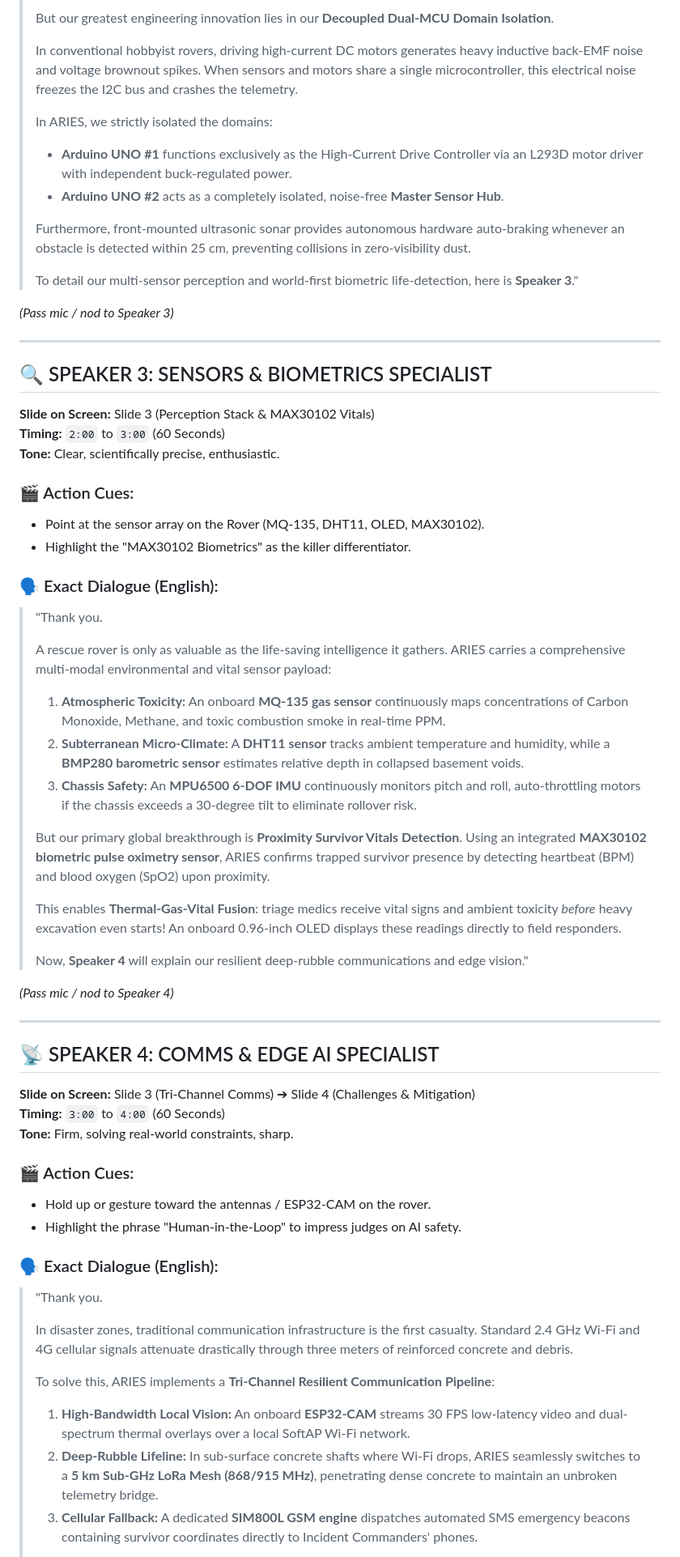
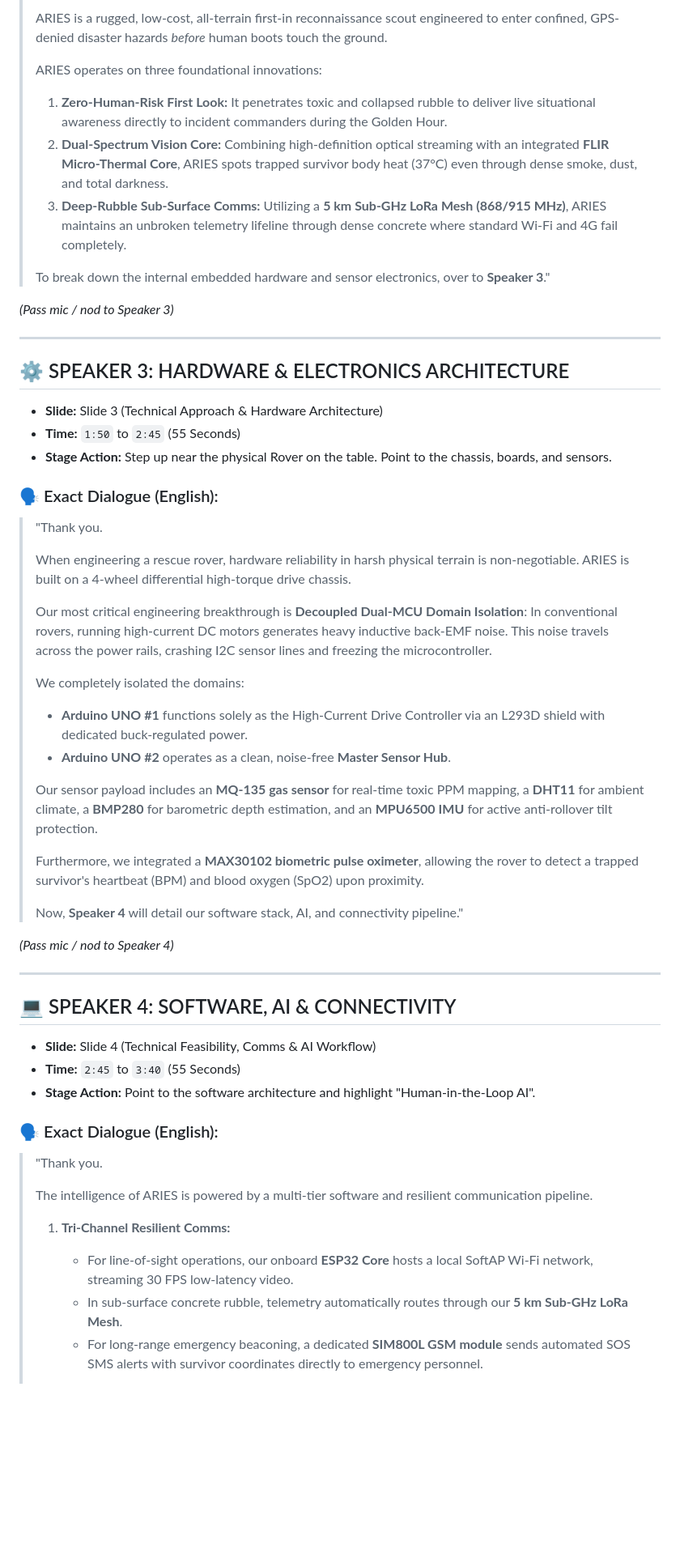
Before and after one commit to harshitsharma120109-web/ARIES-Search-Rescue-Rover, a Markdown page: docs/sih/SIH2026_ARIES_Complete_Team_Speech.md, the part around one of its changes. Shown at 81% size. GitHub-like rendering; blank space fills up the shorter version.

```diff
--- a/docs/sih/SIH2026_ARIES_Complete_Team_Speech.md
+++ b/docs/sih/SIH2026_ARIES_Complete_Team_Speech.md
@@ -70,64 +60,56 @@
 >
-> But our greatest engineering innovation lies in our **Decoupled Dual-MCU Domain Isolation**.
+> ARIES is a rugged, low-cost, all-terrain first-in reconnaissance scout engineered to enter confined, GPS-denied disaster hazards *before* human boots touch the ground.
 >
-> In conventional hobbyist rovers, driving high-current DC motors generates heavy inductive back-EMF noise and voltage brownout spikes. When sensors and motors share a single microcontroller, this electrical noise freezes the I2C bus and crashes the telemetry.
+> ARIES operates on three foundational innovations:
+> 1. **Zero-Human-Risk First Look:** It penetrates toxic and collapsed rubble to deliver live situational awareness directly to incident commanders during the Golden Hour.
+> 2. **Dual-Spectrum Vision Core:** Combining high-definition optical streaming with an integrated **FLIR Micro-Thermal Core**, ARIES spots trapped survivor body heat (37°C) even through dense smoke, dust, and total darkness.
+> 3. **Deep-Rubble Sub-Surface Comms:** Utilizing a **5 km Sub-GHz LoRa Mesh (868/915 MHz)**, ARIES maintains an unbroken telemetry lifeline through dense concrete where standard Wi-Fi and 4G fail completely.
 >
-> In ARIES, we strictly isolated the domains:
-> - **Arduino UNO #1** functions exclusively as the High-Current Drive Controller via an L293D motor driver with independent buck-regulated power.
-> - **Arduino UNO #2** acts as a completely isolated, noise-free **Master Sensor Hub**.
->
-> Furthermore, front-mounted ultrasonic sonar provides autonomous hardware auto-braking whenever an obstacle is detected within 25 cm, preventing collisions in zero-visibility dust.
->
-> To detail our multi-sensor perception and world-first biometric life-detection, here is **Speaker 3**."
+> To break down the internal embedded hardware and sensor electronics, over to **Speaker 3**."
 
 *(Pass mic / nod to Speaker 3)*
 
 ---
 
-## 🔍 SPEAKER 3: SENSORS & BIOMETRICS SPECIALIST
-**Slide on Screen:** Slide 3 (Perception Stack & MAX30102 Vitals)
-**Timing:** `2:00` to `3:00` (60 Seconds)
-**Tone:** Clear, scientifically precise, enthusiastic.
-
-### 🎬 Action Cues:
-- Point at the sensor array on the Rover (MQ-135, DHT11, OLED, MAX30102).
-- Highlight the "MAX30102 Biometrics" as the killer differentiator.
+## ⚙️ SPEAKER 3: HARDWARE & ELECTRONICS ARCHITECTURE
+- **Slide:** Slide 3 (Technical Approach & Hardware Architecture)
+- **Time:** `1:50` to `2:45` (55 Seconds)
+- **Stage Action:** Step up near the physical Rover on the table. Point to the chassis, boards, and sensors.
 
 ### 🗣️ Exact Dialogue (English):
 > "Thank you.
 >
-> A rescue rover is only as valuable as the life-saving intelligence it gathers. ARIES carries a comprehensive multi-modal environmental and vital sensor payload:
+> When engineering a rescue rover, hardware reliability in harsh physical terrain is non-negotiable. ARIES is built on a 4-wheel differential high-torque drive chassis.
 >
-> 1. **Atmospheric Toxicity:** An onboard **MQ-135 gas sensor** continuously maps concentrations of Carbon Monoxide, Methane, and toxic combustion smoke in real-time PPM.
-> 2. **Subterranean Micro-Climate:** A **DHT11 sensor** tracks ambient temperature and humidity, while a **BMP280 barometric sensor** estimates relative depth in collapsed basement voids.
-> 3. **Chassis Safety:** An **MPU6500 6-DOF IMU** continuously monitors pitch and roll, auto-throttling motors if the chassis exceeds a 30-degree tilt to eliminate rollover risk.
+> Our most critical engineering breakthrough is **Decoupled Dual-MCU Domain Isolation**:
+> In conventional rovers, running high-current DC motors generates heavy inductive back-EMF noise. This noise travels across the power rails, crashing I2C sensor lines and freezing the microcontroller.
 >
-> But our primary global breakthrough is **Proximity Survivor Vitals Detection**. Using an integrated **MAX30102 biometric pulse oximetry sensor**, ARIES confirms trapped survivor presence by detecting heartbeat (BPM) and blood oxygen (SpO2) upon proximity.
+> We completely isolated the domains:
+> - **Arduino UNO #1** functions solely as the High-Current Drive Controller via an L293D shield with dedicated buck-regulated power.
+> - **Arduino UNO #2** operates as a clean, noise-free **Master Sensor Hub**.
 >
-> This enables **Thermal-Gas-Vital Fusion**: triage medics receive vital signs and ambient toxicity *before* heavy excavation even starts! An onboard 0.96-inch OLED displays these readings directly to field responders.
+> Our sensor payload includes an **MQ-135 gas sensor** for real-time toxic PPM mapping, a **DHT11** for ambient climate, a **BMP280** for barometric depth estimation, and an **MPU6500 IMU** for active anti-rollover tilt protection.
 >
-> Now, **Speaker 4** will explain our resilient deep-rubble communications and edge vision."
+> Furthermore, we integrated a **MAX30102 biometric pulse oximeter**, allowing the rover to detect a trapped survivor's heartbeat (BPM) and blood oxygen (SpO2) upon proximity.
+>
+> Now, **Speaker 4** will detail our software stack, AI, and connectivity pipeline."
 
 *(Pass mic / nod to Speaker 4)*
 
 ---
 
-## 📡 SPEAKER 4: COMMS & EDGE AI SPECIALIST
-**Slide on Screen:** Slide 3 (Tri-Channel Comms) ➔ Slide 4 (Challenges & Mitigation)
-**Timing:** `3:00` to `4:00` (60 Seconds)
-**Tone:** Firm, solving real-world constraints, sharp.
-
-### 🎬 Action Cues:
-- Hold up or gesture toward the antennas / ESP32-CAM on the rover.
-- Highlight the phrase "Human-in-the-Loop" to impress judges on AI safety.
+## 💻 SPEAKER 4: SOFTWARE, AI & CONNECTIVITY
+- **Slide:** Slide 4 (Technical Feasibility, Comms & AI Workflow)
+- **Time:** `2:45` to `3:40` (55 Seconds)
+- **Stage Action:** Point to the software architecture and highlight "Human-in-the-Loop AI".
 
 ### 🗣️ Exact Dialogue (English):
 > "Thank you.
 >
-> In disaster zones, traditional communication infrastructure is the first casualty. Standard 2.4 GHz Wi-Fi and 4G cellular signals attenuate drastically through three meters of reinforced concrete and debris.
+> The intelligence of ARIES is powered by a multi-tier software and resilient communication pipeline.
 >
-> To solve this, ARIES implements a **Tri-Channel Resilient Communication Pipeline**:
-> 1. **High-Bandwidth Local Vision:** An onboard **ESP32-CAM** streams 30 FPS low-latency video and dual-spectrum thermal overlays over a local SoftAP Wi-Fi network.
-> 2. **Deep-Rubble Lifeline:** In sub-surface concrete shafts where Wi-Fi drops, ARIES seamlessly switches to a **5 km Sub-GHz LoRa Mesh (868/915 MHz)**, penetrating dense concrete to maintain an unbroken telemetry bridge.
-> 3. **Cellular Fallback:** A dedicated **SIM800L GSM engine** dispatches automated SMS emergency beacons containing survivor coordinates directly to Incident Commanders' phones.
+> 1. **Tri-Channel Resilient Comms:**
+>    - For line-of-sight operations, our onboard **ESP32 Core** hosts a local SoftAP Wi-Fi network, streaming 30 FPS low-latency video.
+>    - In sub-surface concrete rubble, telemetry automatically routes through our **5 km Sub-GHz LoRa Mesh**.
+>    - For long-range emergency beaconing, a dedicated **SIM800L GSM module** sends automated SOS SMS alerts with survivor coordinates directly to emergency personnel.
 >
```
Also changed, not shown: other parts of docs/sih/SIH2026_ARIES_Complete_Team_Speech.md (+85 -107 lines).
